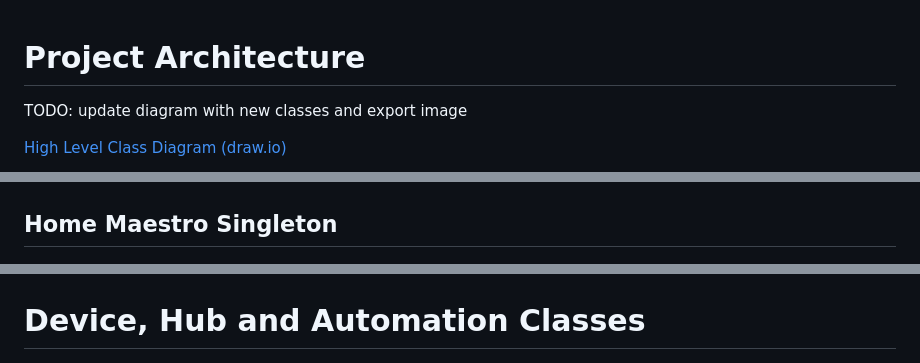
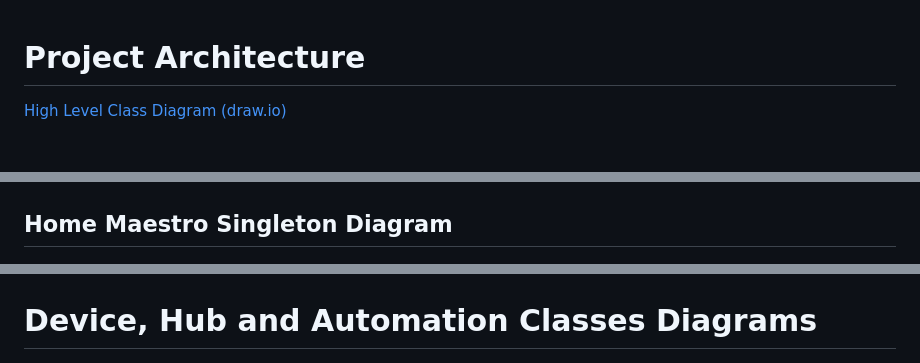
Before and after one commit to APimenta4/HomeMaestro-Design-Patterns, a Markdown page: REPORT.md, 3 parts joined by grey strips. Drawn GitHub-style; blank space fills up the shorter version.

Commit message:
chore: remove TODO's
Signed-off-by: AFONSO PIMENTA <afonsocpimenta04@gmail.com>

```diff
--- a/REPORT.md
+++ b/REPORT.md
@@ -1,6 +1,4 @@
 # Project Architecture
-
-TODO: update diagram with new classes and export image
 
 [High Level Class Diagram (draw.io)](https://app.diagrams.net/#G1Dm2RSYODV8ipJ_am0yr1ROCWjzooqt7y)
 
@@ -12,11 +8,11 @@ TODO: "For the final version of the report, it would be good to also include a c
 
 ![High Level Software Architecture Diagram](assets/software-architecture.png)
 
-## Home Maestro Singleton
+## Home Maestro Singleton Diagram
 
 ![Home Maestro Singleton Diagram](assets/homemaestro-class.png)
 
-# Device, Hub and Automation Classes
+# Device, Hub and Automation Classes Diagrams
 
 ![Device and Hub Class Diagrams](assets/device-hub-classes.png)
 ![Automation Class Diagram](assets/automation-class.png)
```
Also changed, not shown: other parts of REPORT.md (+0 -4 lines).
